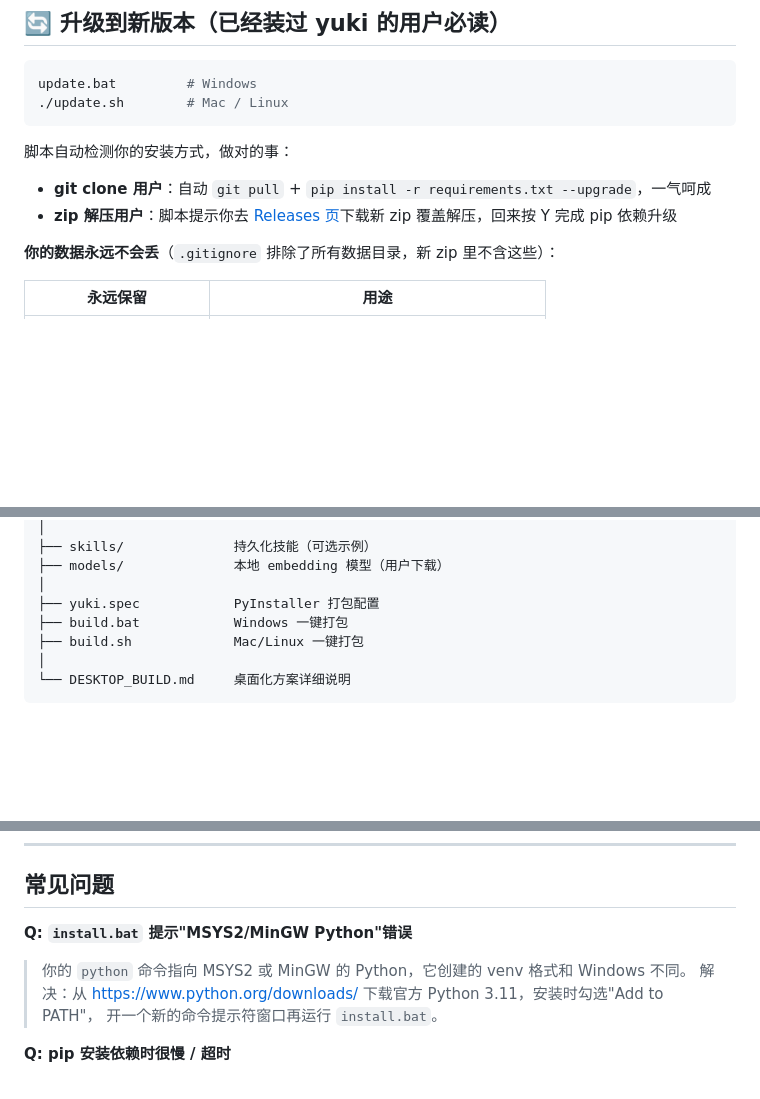
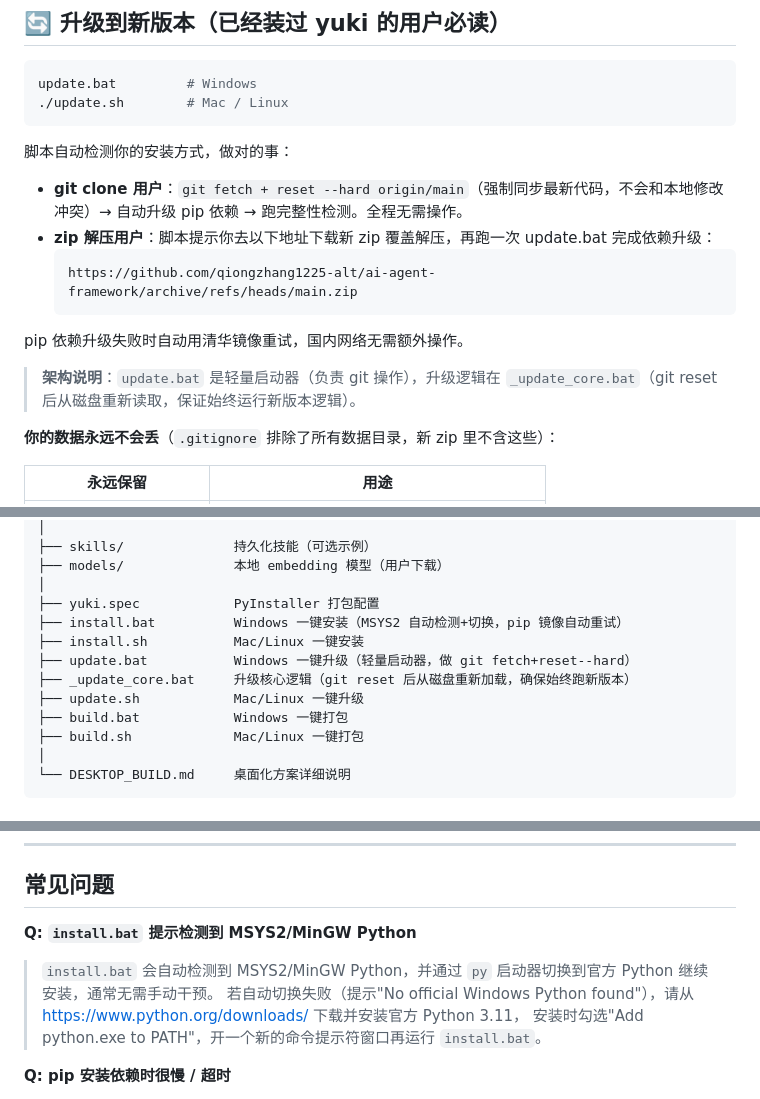
Before and after one commit to qiongzhang1225-alt/ai-agent-framework, a Markdown page: README.md, 3 parts joined by grey strips. GitHub-like rendering; blank space fills up the shorter version.

Commit message:
docs: update README to reflect install/update improvements
- install.bat: MSYS2/MinGW now auto-detected and auto-switched via py launcher (not an error)
- update.bat: now uses git fetch+reset--hard (not git pull); add _update_core.bat architecture note
- zip mode: updated download URL to archive/refs/heads/main.zip (removed broken releases/latest link)
- project structure: add install.bat, update.bat, _update_core.bat entries
- FAQ: update MSYS2 entry to reflect auto-handling behavior

````diff
--- a/README.md
+++ b/README.md
@@ -119,8 +119,15 @@ update.bat         # Windows
 
 脚本自动检测你的安装方式，做对的事：
 
-- **git clone 用户**：自动 `git pull` + `pip install -r requirements.txt --upgrade`，一气呵成
-- **zip 解压用户**：脚本提示你去 [Releases 页](https://github.com/qiongzhang1225-alt/ai-agent-framework/releases/latest)下载新 zip 覆盖解压，回来按 Y 完成 pip 依赖升级
+- **git clone 用户**：`git fetch + reset --hard origin/main`（强制同步最新代码，不会和本地修改冲突）→ 自动升级 pip 依赖 → 跑完整性检测。全程无需操作。
+- **zip 解压用户**：脚本提示你去以下地址下载新 zip 覆盖解压，再跑一次 update.bat 完成依赖升级：
+  ```
+  https://github.com/qiongzhang1225-alt/ai-agent-framework/archive/refs/heads/main.zip
+  ```
+
+pip 依赖升级失败时自动用清华镜像重试，国内网络无需额外操作。
+
+> **架构说明**：`update.bat` 是轻量启动器（负责 git 操作），升级逻辑在 `_update_core.bat`（git reset 后从磁盘重新读取，保证始终运行新版本逻辑）。
 
 **你的数据永远不会丢**（`.gitignore` 排除了所有数据目录，新 zip 里不含这些）：
 
@@ -300,6 +307,11 @@ AI 通过 `self_edit` 工具集修改自己：
 ├── models/              本地 embedding 模型（用户下载）
 │
 ├── yuki.spec            PyInstaller 打包配置
+├── install.bat          Windows 一键安装（MSYS2 自动检测+切换，pip 镜像自动重试）
+├── install.sh           Mac/Linux 一键安装
+├── update.bat           Windows 一键升级（轻量启动器，做 git fetch+reset--hard）
+├── _update_core.bat     升级核心逻辑（git reset 后从磁盘重新加载，确保始终跑新版本）
+├── update.sh            Mac/Linux 一键升级
 ├── build.bat            Windows 一键打包
 ├── build.sh             Mac/Linux 一键打包
 │
@@ -319,10 +331,10 @@ AI 通过 `self_edit` 工具集修改自己：
 
 ## 常见问题
 
-**Q: `install.bat` 提示"MSYS2/MinGW Python"错误**
-> 你的 `python` 命令指向 MSYS2 或 MinGW 的 Python，它创建的 venv 格式和 Windows 不同。
-> 解决：从 https://www.python.org/downloads/ 下载官方 Python 3.11，安装时勾选"Add to PATH"，
-> 开一个新的命令提示符窗口再运行 `install.bat`。
+**Q: `install.bat` 提示检测到 MSYS2/MinGW Python**
+> `install.bat` 会自动检测到 MSYS2/MinGW Python，并通过 `py` 启动器切换到官方 Python 继续安装，通常无需手动干预。
+> 若自动切换失败（提示"No official Windows Python found"），请从 https://www.python.org/downloads/ 下载并安装官方 Python 3.11，
+> 安装时勾选"Add python.exe to PATH"，开一个新的命令提示符窗口再运行 `install.bat`。
 
 **Q: pip 安装依赖时很慢 / 超时**
 > 国内网络下载 torch 等大包会慢。`install.bat` 检测到失败后会自动用清华镜像重试。
````
Also changed, not shown: other parts of README.md (+2 -2 lines).
